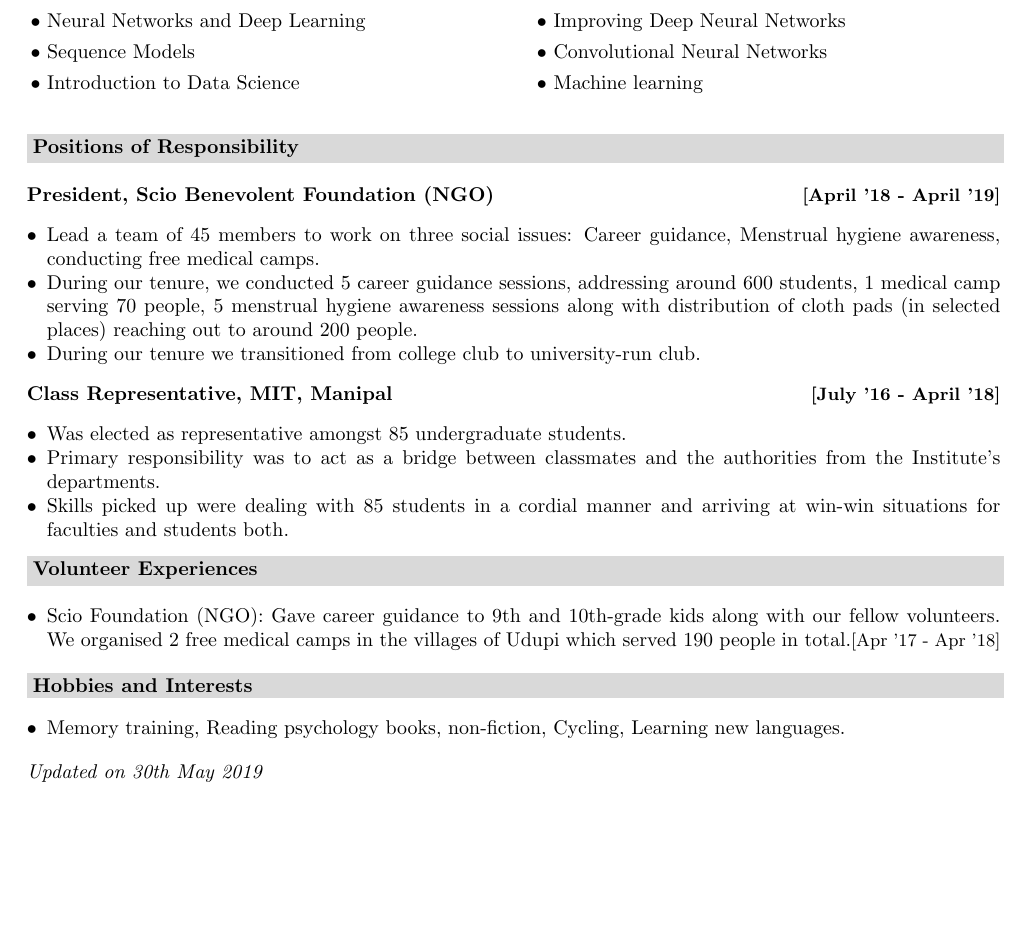
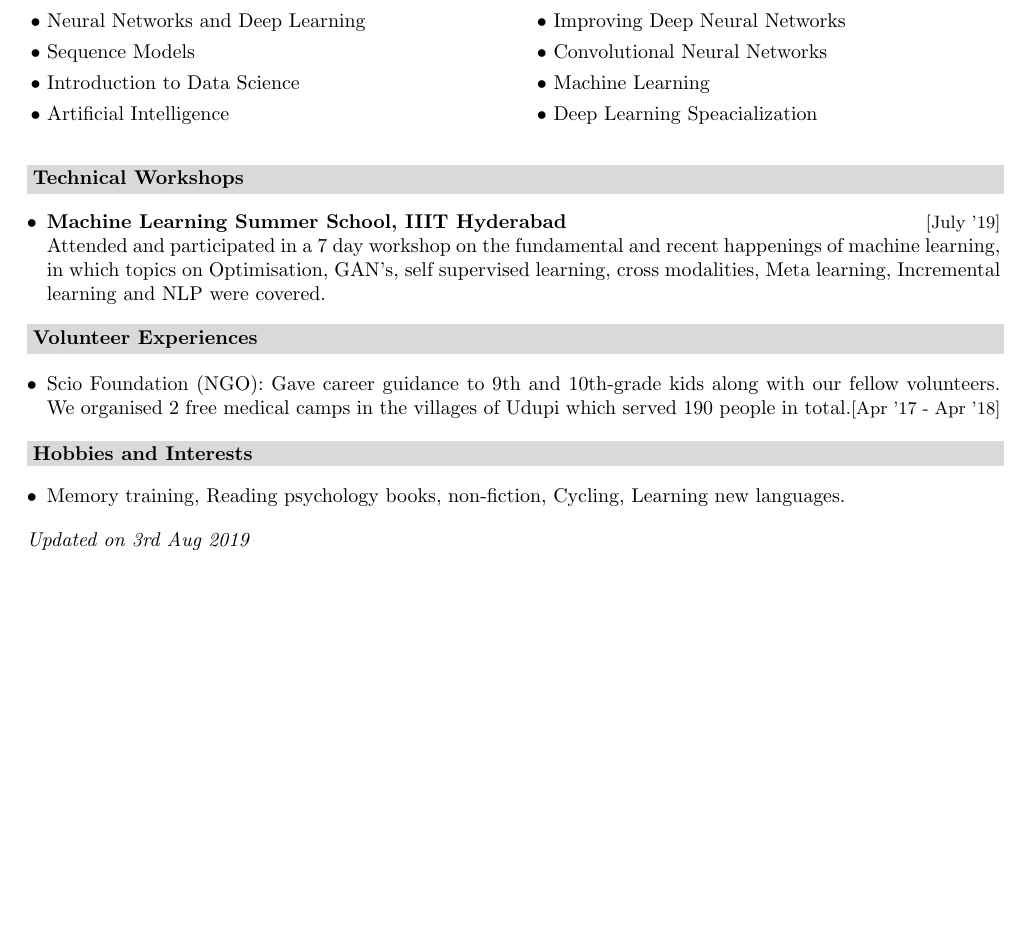
Before and after one commit to soulbliss/for-hosting, a LaTeX CV (CV_latex file/deeps_cv.tex): part of page 2 of 2, cut so that both start at the same text. Compiled offline with pdfLaTeX.

Commit message:
add technical workshops tab

```diff
--- a/CV_latex file/deeps_cv.tex
+++ b/CV_latex file/deeps_cv.tex
@@ -209,7 +209,8 @@ and tkinter.
 \begin{tabular}{p{3.5in}p{3in}p{2.5in}}
 \hspace{0.9pc}$\bullet$ Neural Networks and Deep Learning &$\bullet$ Improving Deep Neural Networks\\[0.05in]
 \hspace{0.9pc}$\bullet$ Sequence Models &$\bullet$ Convolutional Neural Networks\\[0.05in]
-\hspace{0.9pc}$\bullet$ Introduction to Data Science&$\bullet$ Machine learning \\[0.05in]
+\hspace{0.9pc}$\bullet$ Introduction to Data Science&$\bullet$ Machine Learning \\[0.05in]
+\hspace{0.9pc}$\bullet$ Artificial Intelligence&$\bullet$ Deep Learning Speacialization \\[0.05in]
 \end{tabular}
 \\\\
 
@@ -222,22 +223,34 @@ and tkinter.
 %Academic Program, IIT Bombay for remarkable efforts on student mentoring of post graduate students as the overall coordinator of Institute Student Companion Program, IIT Bombay.
 %\end{itemize}
 
-\colorbox{titleColor}{\parbox{6.7in}{\textbf{Positions of Responsibility}}}\\
+%\colorbox{titleColor}{\parbox{6.7in}{\textbf{Positions of Responsibility}}}\\
+%
+%\textbf{President, Scio Benevolent Foundation (NGO)}  \hfill {\small{{\textbf{[April '18 - April '19]}}}\/}
+%\begin{itemize*}
+%\item Lead a team of 45 members to work on three social issues: Career guidance, Menstrual hygiene awareness, conducting free medical camps.
+%\item During our tenure, we conducted 5 career guidance sessions, addressing around 600 students, 1 medical camp serving 70 people, 5 menstrual hygiene awareness sessions along with distribution of cloth pads (in selected places) reaching out to around 200 people.
+%\item During our tenure we transitioned from college club to university-run club.
+%\end{itemize*}
+%
+%\textbf{Class Representative, MIT, Manipal}  \hfill {\small{{\textbf{[July '16 - April '18]}}}\/}
+%\begin{itemize*}
+%\item Was elected as representative amongst 85 undergraduate students.
+%\item Primary responsibility was to act as a bridge between classmates and the authorities from the Institute's departments.
+%\item Skills picked up were dealing with 85 students in a cordial manner and arriving at win-win situations for faculties and students both.
+%
+%\end{itemize*}
 
-\textbf{President, Scio Benevolent Foundation (NGO)}  \hfill {\small{{\textbf{[April '18 - April '19]}}}\/}
-\begin{itemize*}
-\item Lead a team of 45 members to work on three social issues: Career guidance, Menstrual hygiene awareness, conducting free medical camps.
-\item During our tenure, we conducted 5 career guidance sessions, addressing around 600 students, 1 medical camp serving 70 people, 5 menstrual hygiene awareness sessions along with distribution of cloth pads (in selected places) reaching out to around 200 people.
-\item During our tenure we transitioned from college club to university-run club.
-\end{itemize*}
+\colorbox{titleColor}{\parbox{6.7in}{\textbf{Technical Workshops}}}
 
-\textbf{Class Representative, MIT, Manipal}  \hfill {\small{{\textbf{[July '16 - April '18]}}}\/}
-\begin{itemize*}
-\item Was elected as representative amongst 85 undergraduate students.
-\item Primary responsibility was to act as a bridge between classmates and the authorities from the Institute's departments.
-\item Skills picked up were dealing with 85 students in a cordial manner and arriving at win-win situations for faculties and students both.
+\begin{itemize}
+  \setlength{\itemsep}{1pt}
+  \item \textbf{Machine Learning Summer School, IIIT Hyderabad}
+  \hfill {\small{{[July '19]}}\/}
+  \\
+  Attended and participated in a 7 day workshop on the fundamental and recent happenings
+  of machine learning, in which topics on Optimisation, GAN's, self supervised learning, cross modalities, Meta learning, Incremental learning and NLP were covered.
 
-\end{itemize*}
+\end{itemize}
 
 
 \colorbox{titleColor}{\parbox{6.7in}{\textbf{Volunteer Experiences}}}
@@ -256,5 +269,5 @@ and tkinter.
   \item Memory training, Reading psychology books, non-fiction, Cycling, Learning new languages.
 \end{itemize}
 
-\textit{Updated on 30th May 2019}
+\textit{Updated on 3rd Aug 2019}
 \end{document}
```
Also changed, not shown: CV_latex file/deeps_cv.pdf, 2 other files.
